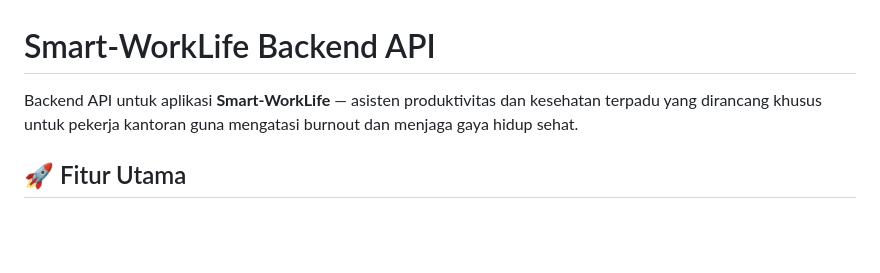
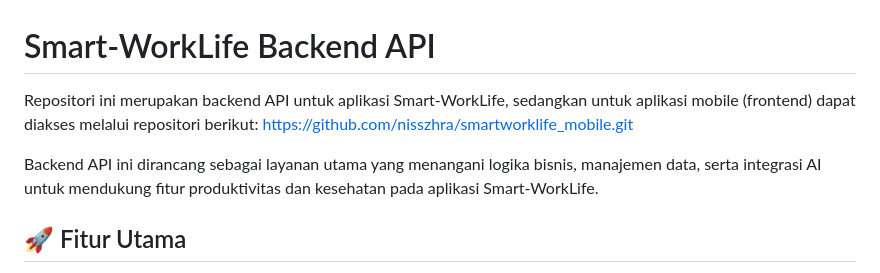
Before and after one commit to bintangrp5/smart_worklife_server, a Markdown page: README.md, the part around the change. Rendered like a GitHub page; blank space fills up the shorter version.

Commit message:
Update README with project details and features
Added repository link and detailed API functionality.

```diff
--- a/README.md
+++ b/README.md
@@ -1,6 +1,9 @@
 # Smart-WorkLife Backend API
 
-Backend API untuk aplikasi **Smart-WorkLife** — asisten produktivitas dan kesehatan terpadu yang dirancang khusus untuk pekerja kantoran guna mengatasi burnout dan menjaga gaya hidup sehat.
+Repositori ini merupakan backend API untuk aplikasi Smart-WorkLife, sedangkan untuk aplikasi mobile (frontend) dapat diakses melalui repositori berikut:
+https://github.com/nisszhra/smartworklife_mobile.git
+
+Backend API ini dirancang sebagai layanan utama yang menangani logika bisnis, manajemen data, serta integrasi AI untuk mendukung fitur produktivitas dan kesehatan pada aplikasi Smart-WorkLife.
 
 ## 🚀 Fitur Utama
 
```
